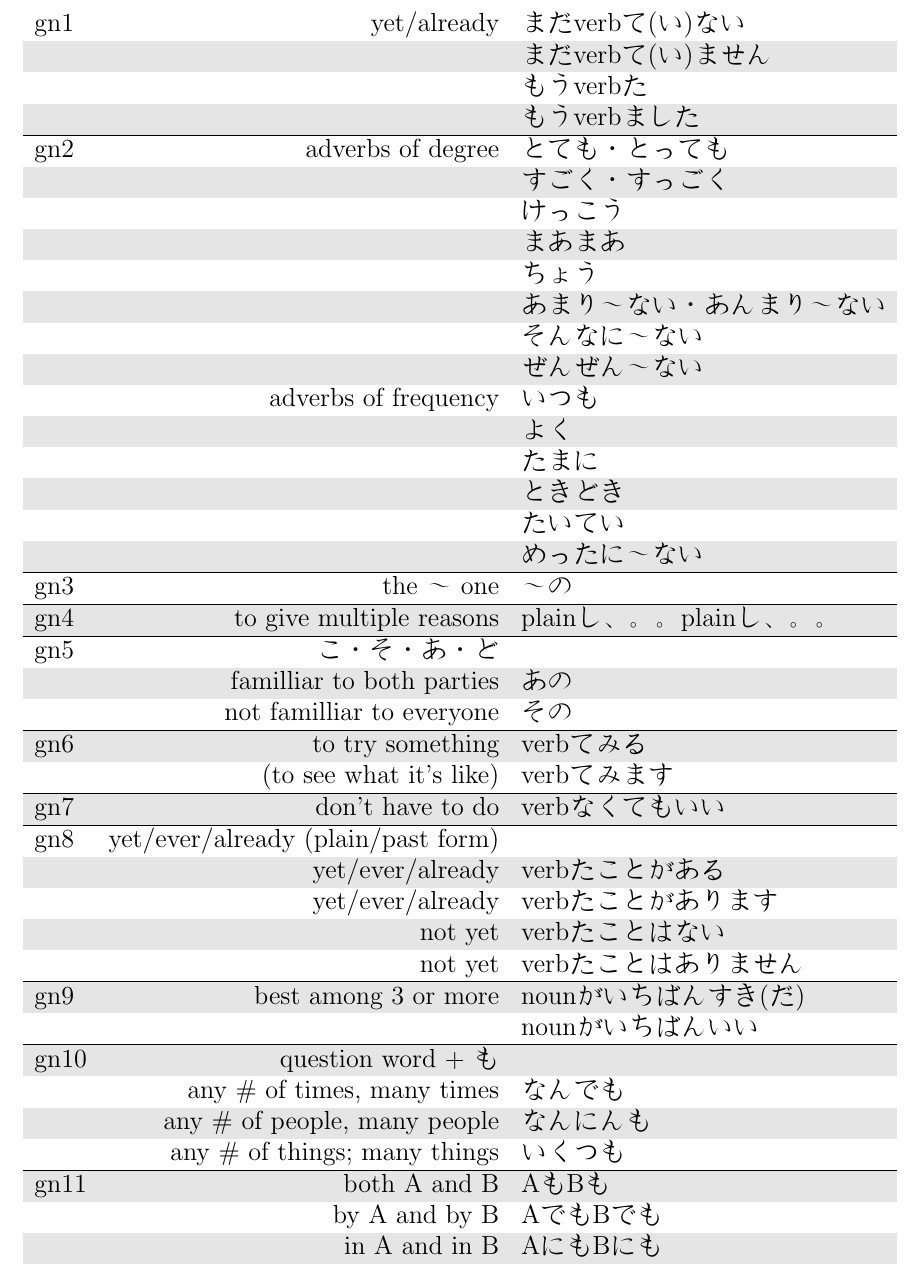
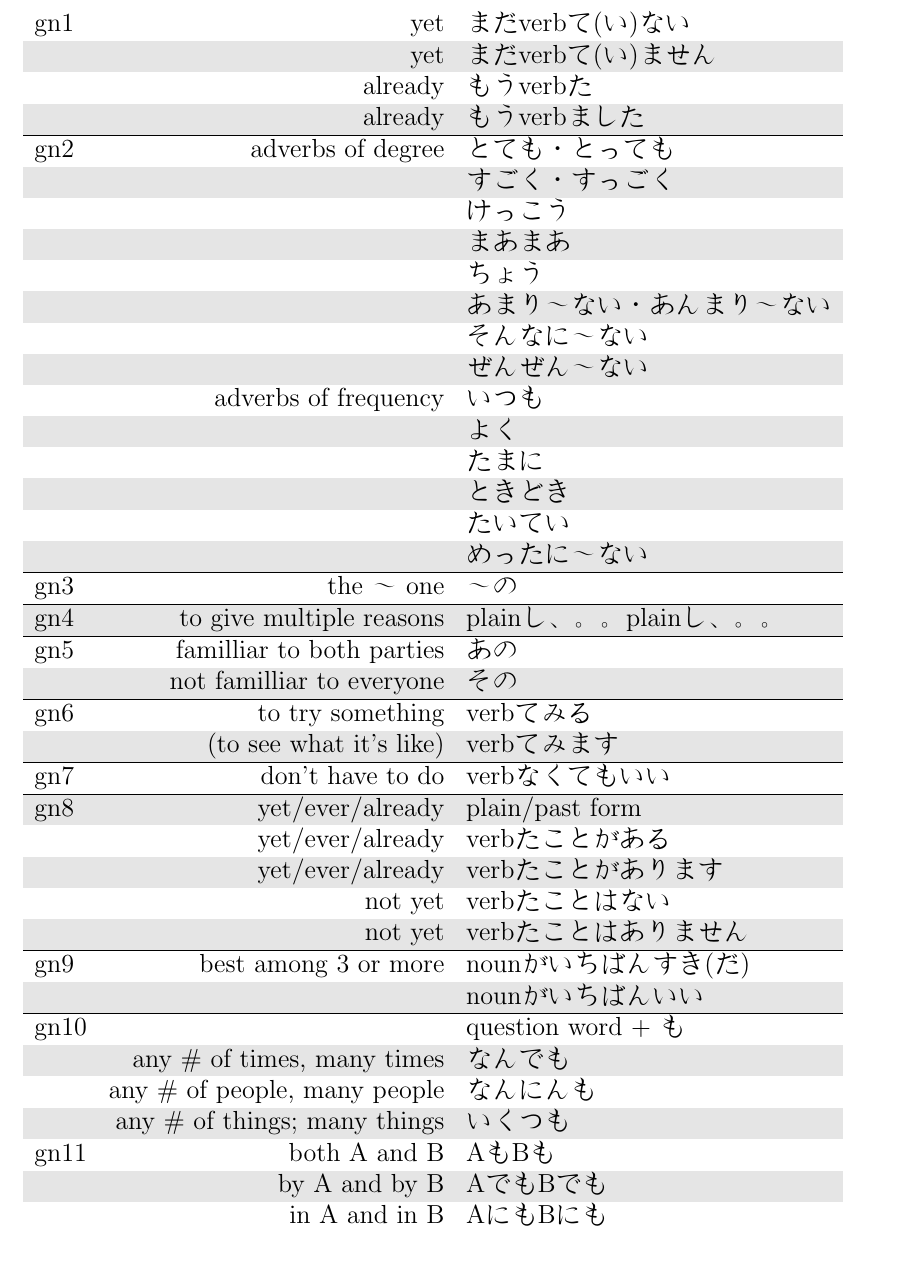
Before and after one commit to mzandrew/gengogaku, a LaTeX document (latex/jpn102-grammar-notes.tex): part of page 1 of 2, cut so that both start at the same text. Compiled offline with pdfLaTeX.

Commit message:
fixes for lesson 7

```diff
--- a/latex/jpn102-grammar-notes.tex
+++ b/latex/jpn102-grammar-notes.tex
@@ -16,11 +16,10 @@
 
 \begin{tabular}{lrl}
 
-gn1&yet/already&
-  まだverbて(い)ない\\
-&&まだverbて(い)ません\\
-&&もうverbた\\
-&&もうverbました\\
+gn1&yet&まだverbて(い)ない\\
+&yet&まだverbて(い)ません\\
+&already&もうverbた\\
+&already&もうverbました\\
 \hline
 
 gn2&adverbs of degree&
@@ -47,8 +46,7 @@ gn3&the 〜 one&〜の\\
 gn4&to give multiple reasons&plainし、。。plainし、。。\\
 \hline
 
-gn5&こ・そ・あ・ど&\\
-&familliar to both parties&あの\\
+gn5&familliar to both parties&あの\\
 &not familliar to everyone&その\\
 \hline
 
@@ -61,7 +59,7 @@ gn6&to try something&
 gn7&don't have to do&verbなくてもいい\\
 \hline
 
-gn8&yet/ever/already (plain/past form)&\\
+gn8&yet/ever/already&plain/past form\\
 &yet/ever/already&verbたことがある\\
 &yet/ever/already&verbたことがあります\\
 &not yet&verbたことはない\\
@@ -73,7 +71,7 @@ gn9&best among 3 or more&
 &&nounがいちばんいい\\
 \hline
 
-gn10&question word + も&\\
+gn10&&question word + も\\
 &any \# of times, many times&なんでも\\
 &any \# of people, many people&なんにんも\\
 &any \# of things; many things&いくつも\\
```
